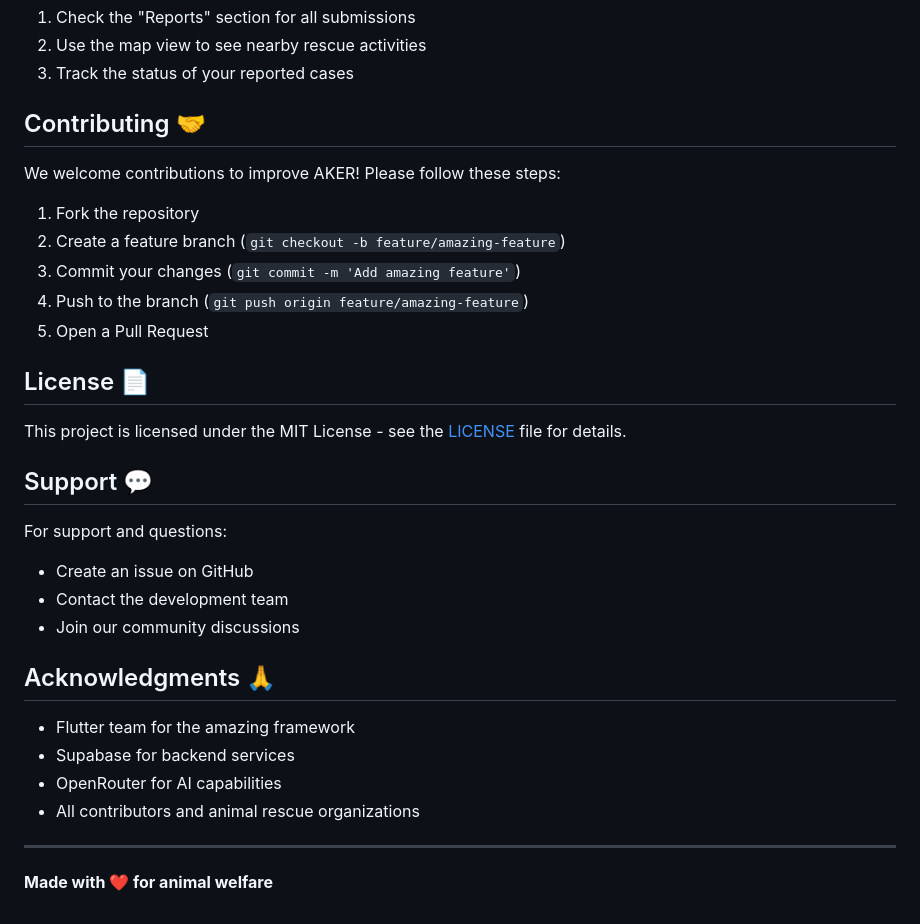
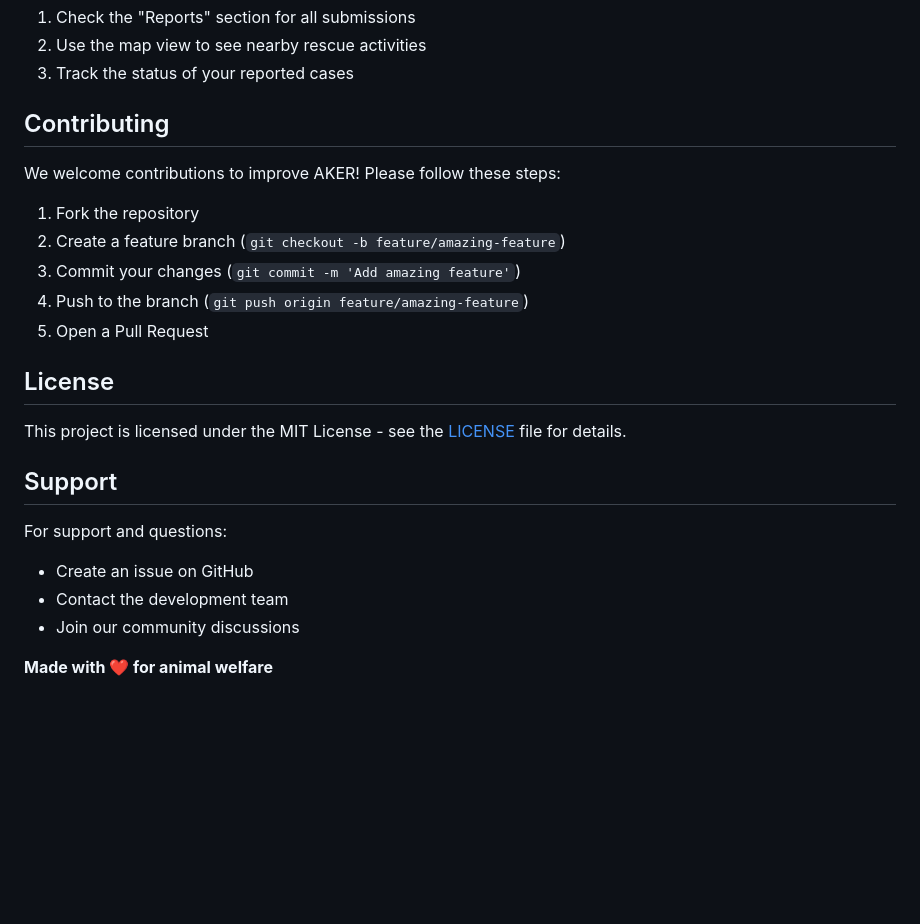
Before and after one commit to geno543/AKER_APP, a Markdown page: README.md, the part around the change printed below. Drawn GitHub-style; blank space fills up the shorter version.

```diff
--- a/README.md
+++ b/README.md
@@ -140,7 +140,7 @@ lib/
 2. Use the map view to see nearby rescue activities
 3. Track the status of your reported cases
 
-## Contributing 🤝
+## Contributing
 
 We welcome contributions to improve AKER! Please follow these steps:
 
@@ -150,24 +150,15 @@ We welcome contributions to improve AKER! Please follow these steps:
 4. Push to the branch (`git push origin feature/amazing-feature`)
 5. Open a Pull Request
 
-## License 📄
+## License
 
 This project is licensed under the MIT License - see the [LICENSE](LICENSE) file for details.
 
-## Support 💬
+## Support
 
 For support and questions:
 - Create an issue on GitHub
 - Contact the development team
 - Join our community discussions
 
-## Acknowledgments 🙏
-
-- Flutter team for the amazing framework
-- Supabase for backend services
-- OpenRouter for AI capabilities
-- All contributors and animal rescue organizations
-
----
-
 **Made with ❤️ for animal welfare**
```
Also changed, not shown: other parts of README.md (+8 -8 lines).
